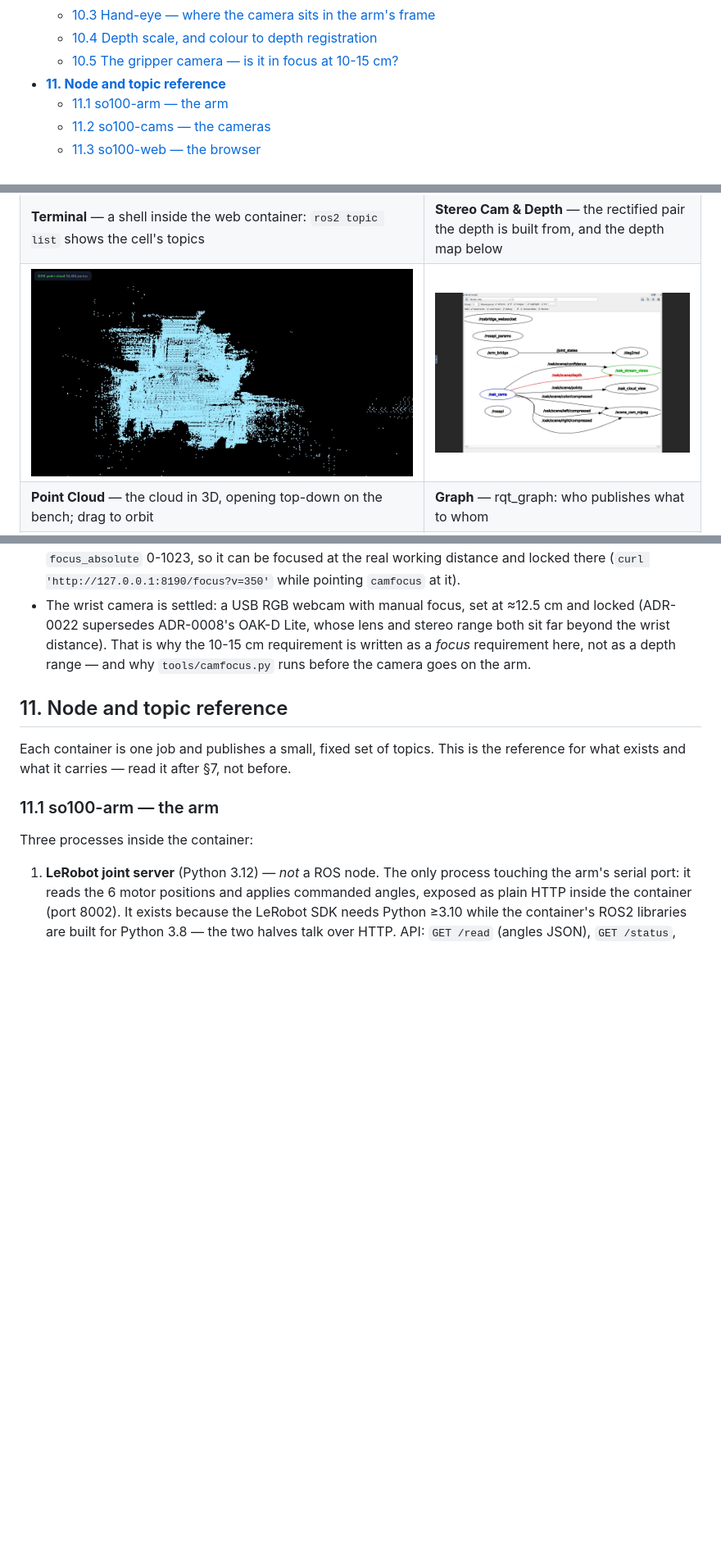
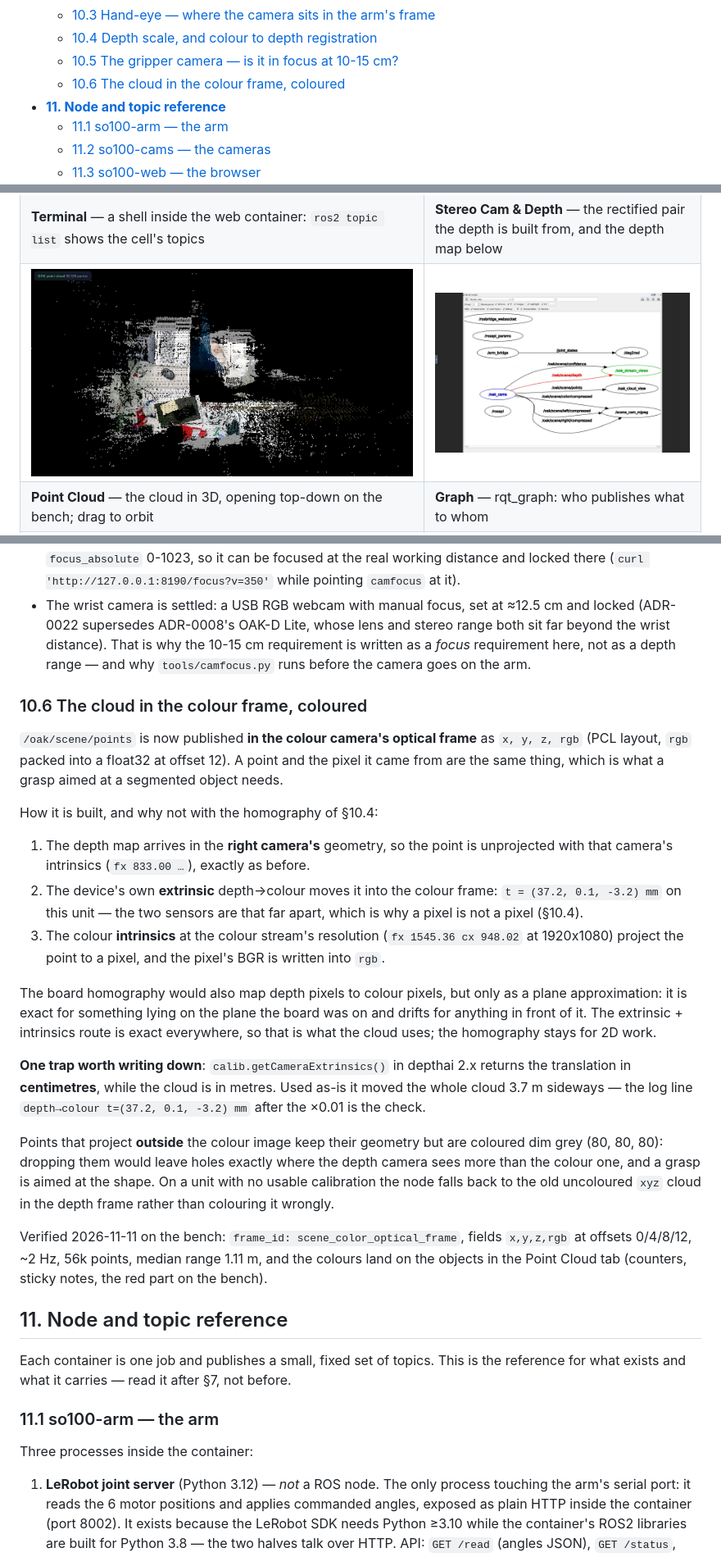
Before and after one commit to kamalimiquel/Jetson-SO100-OAK-ROS2, a Markdown page: README.md, 3 parts joined by grey strips. Shown at 82% size. GitHub-like rendering; pictures changed too: docs/web-pointcloud.jpg; blank space fills up the shorter version.

```diff
--- a/README.md
+++ b/README.md
@@ -45,6 +45,7 @@ A Windows 11 Home PC on the same LAN provides visualization (noVNC in Chromium),
   - [10.3 Hand-eye — where the camera sits in the arm's frame](#103-hand-eye--where-the-camera-sits-in-the-arms-frame)
   - [10.4 Depth scale, and colour to depth registration](#104-depth-scale-and-colour-to-depth-registration)
   - [10.5 The gripper camera — is it in focus at 10-15 cm?](#105-the-gripper-camera--is-it-in-focus-at-10-15-cm)
+  - [10.6 The cloud in the colour frame, coloured](#106-the-cloud-in-the-colour-frame-coloured)
 - **[11. Node and topic reference](#11-node-and-topic-reference)**
   - [11.1 so100-arm — the arm](#111-so100-arm--the-arm)
   - [11.2 so100-cams — the cameras](#112-so100-cams--the-cameras)
@@ -805,6 +807,40 @@ not because the exposure changed.
   wrist distance). That is why the 10-15 cm requirement is written as a *focus* requirement here,
   not as a depth range — and why `tools/camfocus.py` runs before the camera goes on the arm.
 
+### 10.6 The cloud in the colour frame, coloured
+
+`/oak/scene/points` is now published **in the colour camera's optical frame** as `x, y, z, rgb`
+(PCL layout, `rgb` packed into a float32 at offset 12). A point and the pixel it came from are the
+same thing, which is what a grasp aimed at a segmented object needs.
+
+How it is built, and why not with the homography of §10.4:
+
+1. The depth map arrives in the **right camera's** geometry, so the point is unprojected with that
+   camera's intrinsics (`fx 833.00 …`), exactly as before.
+2. The device's own **extrinsic** depth→colour moves it into the colour frame: `t = (37.2, 0.1,
+   -3.2) mm` on this unit — the two sensors are that far apart, which is why a pixel is not a pixel
+   (§10.4).
+3. The colour **intrinsics** at the colour stream's resolution (`fx 1545.36 cx 948.02` at
+   1920x1080) project the point to a pixel, and the pixel's BGR is written into `rgb`.
+
+The board homography would also map depth pixels to colour pixels, but only as a plane
+approximation: it is exact for something lying on the plane the board was on and drifts for
+anything in front of it. The extrinsic + intrinsics route is exact everywhere, so that is what the
+cloud uses; the homography stays for 2D work.
+
+**One trap worth writing down**: `calib.getCameraExtrinsics()` in depthai 2.x returns the
+translation in **centimetres**, while the cloud is in metres. Used as-is it moved the whole cloud
+3.7 m sideways — the log line `depth→colour t=(37.2, 0.1, -3.2) mm` after the ×0.01 is the check.
+
+Points that project **outside** the colour image keep their geometry but are coloured dim grey
+(80, 80, 80): dropping them would leave holes exactly where the depth camera sees more than the
+colour one, and a grasp is aimed at the shape. On a unit with no usable calibration the node falls
+back to the old uncoloured `xyz` cloud in the depth frame rather than colouring it wrongly.
+
+Verified 2026-11-11 on the bench: `frame_id: scene_color_optical_frame`, fields
+`x,y,z,rgb` at offsets 0/4/8/12, ~2 Hz, 56k points, median range 1.11 m, and the colours land on
+the objects in the Point Cloud tab (counters, sticky notes, the red part on the bench).
+
 ## 11. Node and topic reference
 
 Each container is one job and publishes a small, fixed set of topics. This is the reference for
```
Also changed, not shown: other parts of README.md (+6 -5 lines), 2 other files.
